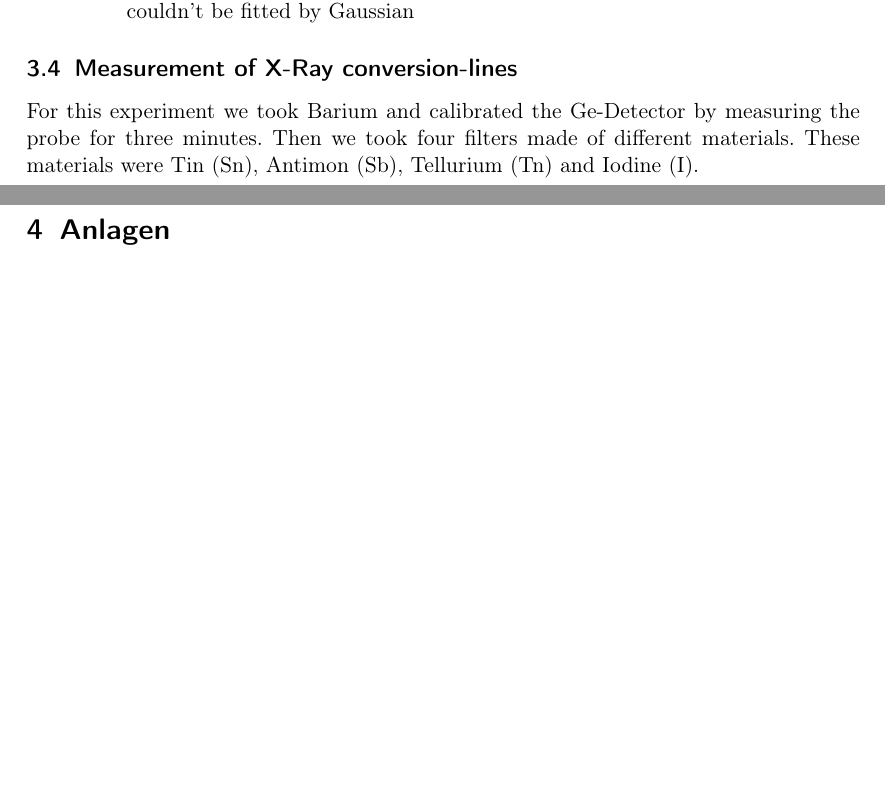
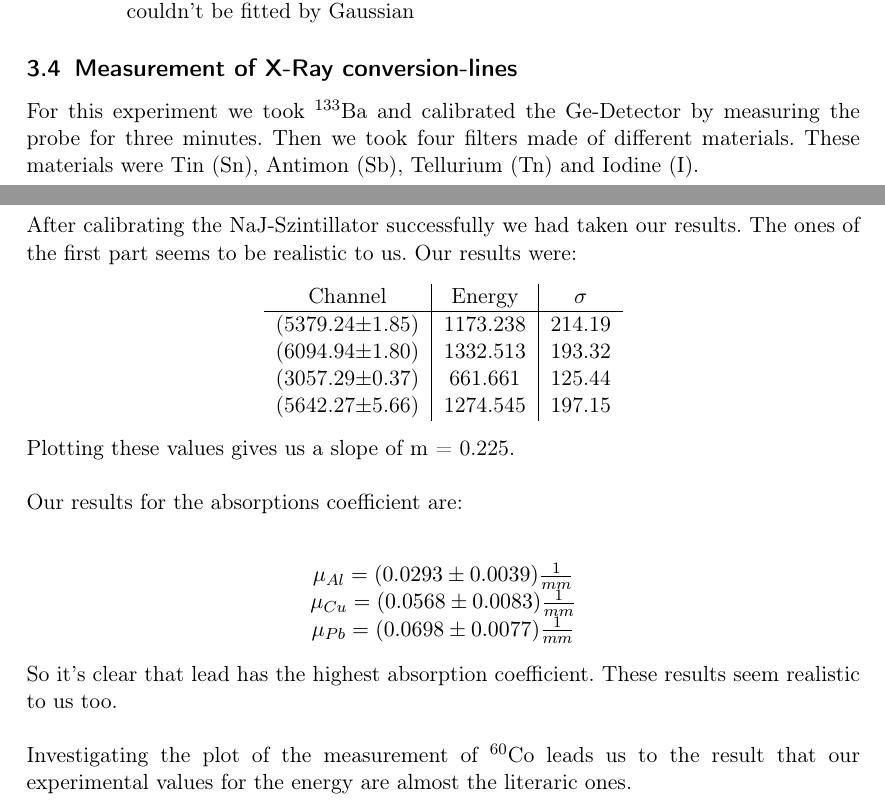
Before and after one commit to dominikwille/fp, a LaTeX document (gama/gama.tex, which reads gama/durch.tex): two parts of pages 13 and 14 of 14 before the commit and two parts of pages 13 and 14 of 15 after it, joined at a grey line, cut so that both start at the same text, the shorter picture padded with empty space. Compiled offline with pdfLaTeX.

Commit message:
weiter....

```diff
--- a/gama/durch.tex
+++ b/gama/durch.tex
@@ -86,4 +86,31 @@ Photo-Peak 2 & 1326$\pm$10 & 1332.47 	\\
 \captionof{table}{Result of the Investigation of picture 12 (errors are valued because these peaks couldn't be fitted by Gaussian}
 
 \subsection{Measurement of X-Ray conversion-lines}
-For this experiment we took Barium and calibrated the Ge-Detector by measuring the probe for three minutes. Then we took four filters made of different materials. These materials were Tin (Sn), Antimon (Sb),  Tellurium (Tn) and Iodine (I).
+For this experiment we took $^{133}$Ba and calibrated the Ge-Detector by measuring the probe for three minutes. Then we took four filters made of different materials. These materials were Tin (Sn), Antimon (Sb),  Tellurium (Tn) and Iodine (I).
+
+\newpage
+\section{Discussion}
+After calibrating the NaJ-Szintillator successfully we had taken our results. The ones of the first part seems to be realistic to us. Our results were:
+\begin{center}
+\begin{tabular}{c|c|c}
+Channel & Energy & $\sigma$\\
+\hline
+(5379.24$\pm$1.85)& 1173.238 & 214.19\\
+(6094.94$\pm$1.80) & 1332.513 &  193.32\\
+(3057.29$\pm$0.37) & 661.661 & 125.44\\
+(5642.27$\pm$5.66) & 1274.545 & 197.15\\
+\end{tabular}
+\end{center}
+
+Plotting these values gives us a slope of m = 0.225.\\
+\\
+Our results for the absorptions coefficient are:\\
+\begin{center}
+$\mu_{Al} = (0.0293 \pm 0.0039)\frac{1}{mm}$\\
+$\mu_{Cu} = (0.0568 \pm 0.0083)\frac{1}{mm}$\\
+$\mu_{Pb} = (0.0698 \pm 0.0077)\frac{1}{mm}$\\
+\end{center}
+
+So it's clear that lead has the highest absorption coefficient. These results seem realistic to us too.\\
+\\
+Investigating the plot of the measurement of $^{60}$Co leads us to the result that our experimental values for the energy are almost the literaric ones.
```
Also changed, not shown: gama/durch.tex (2 more changed lines).
